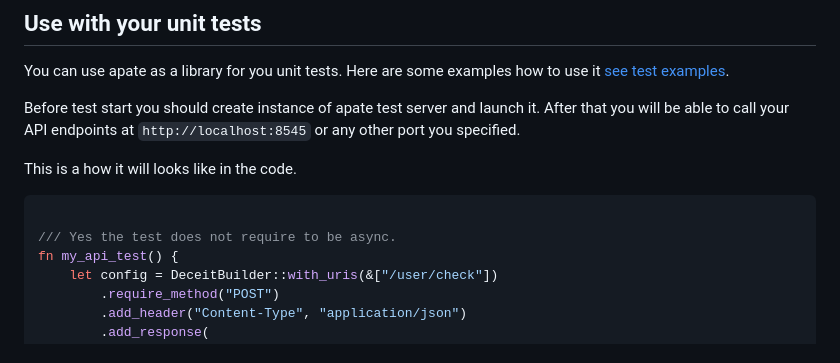
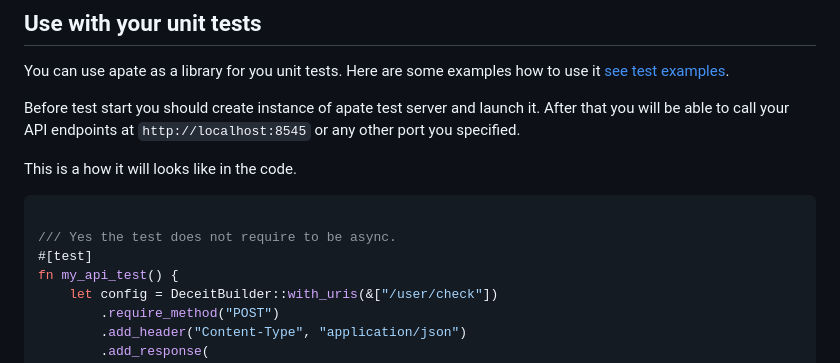
Before and after one commit to rustrum/apate, a Markdown page: README.md, the part around the change. Drawn GitHub-style.

Commit message:
Please read me

````diff
--- a/README.md
+++ b/README.md
@@ -88,6 +88,7 @@ This is a how it will looks like in the code.
 ```rust
 
 /// Yes the test does not require to be async.
+#[test]
 fn my_api_test() {
     let config = DeceitBuilder::with_uris(&["/user/check"])
         .require_method("POST")
````
